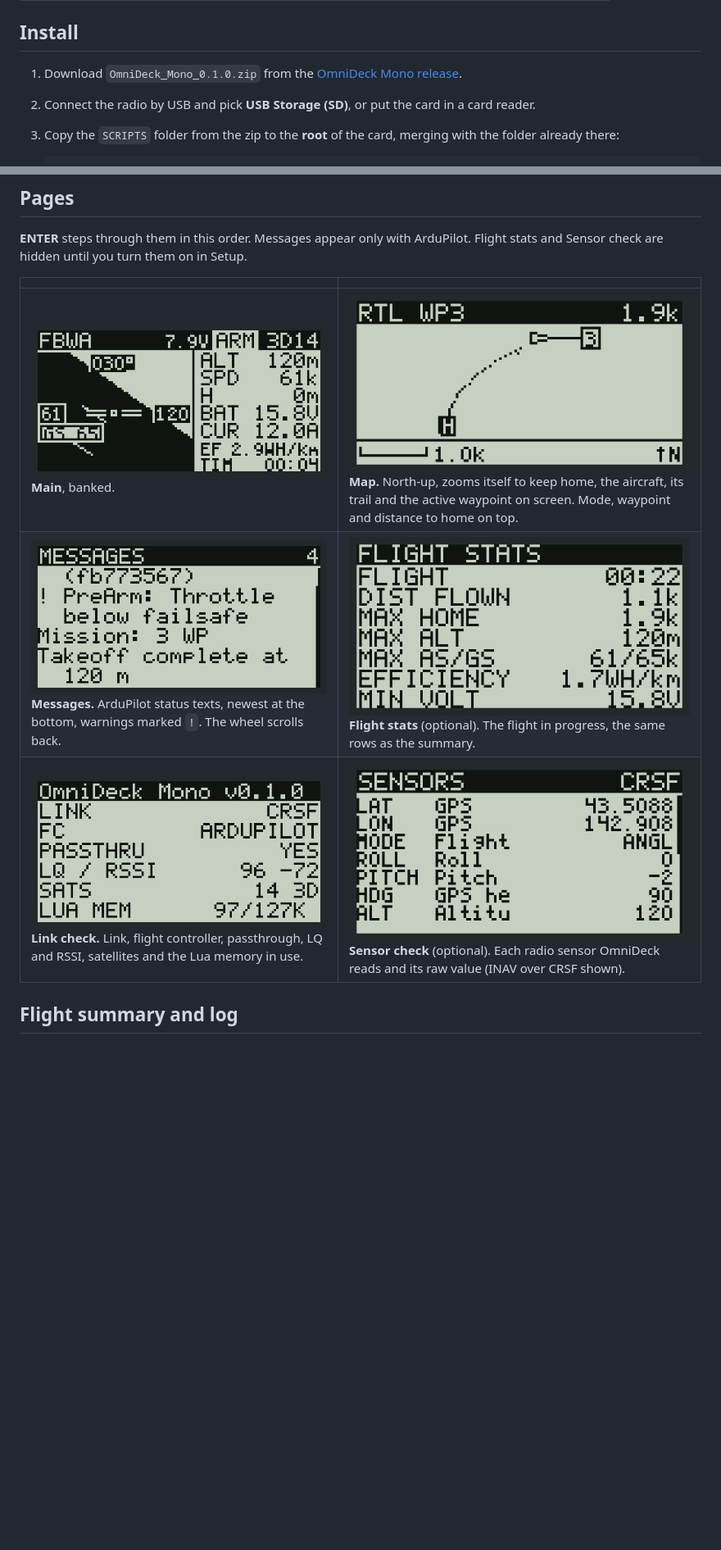
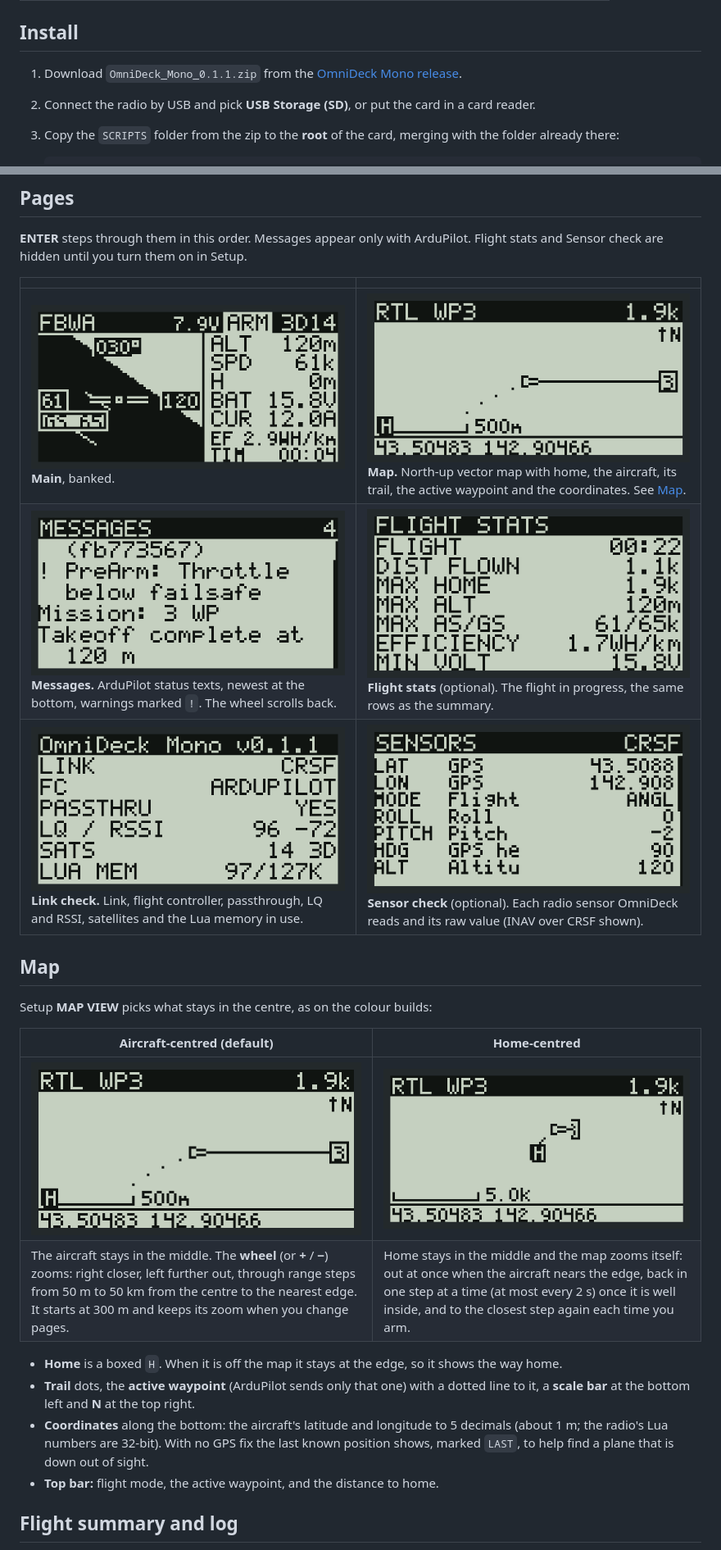
Before and after one commit to erwinquilloy/OmniDeck, a Markdown page: docs/mono/README.md, 2 parts joined by grey strips. Shown at 82% size. Drawn GitHub-style; pictures changed too: docs/mono/img/link.png, docs/mono/img/map.png, docs/mono/img/map_home.png (added); blank space fills up the shorter version.

```diff
--- a/docs/mono/README.md
+++ b/docs/mono/README.md
@@ -39,7 +40,7 @@ Questions, ideas and flight reports: chat with us on the [Arduplane Stratos Disc
 
 ## Install
 
-1. Download `OmniDeck_Mono_0.1.0.zip` from the [OmniDeck Mono release](https://github.com/erwinquilloy/OmniDeck/releases/tag/mono-v0.1.0).
+1. Download `OmniDeck_Mono_0.1.1.zip` from the [OmniDeck Mono release](https://github.com/erwinquilloy/OmniDeck/releases/tag/mono-v0.1.1).
 2. Connect the radio by USB and pick **USB Storage (SD)**, or put the card in a card reader.
 3. Copy the `SCRIPTS` folder from the zip to the **root** of the card, merging with the folder already there:
 
@@ -113,9 +114,23 @@ Speed has its own setting: `k` (km/h), `MS`, `KT` or `MPH`. The flight summary a
 
 | | |
 |---|---|
-| ![Main page, banked](img/main_banked.png) **Main**, banked. | ![Map](img/map.png) **Map.** North-up, zooms itself to keep home, the aircraft, its trail and the active waypoint on screen. Mode, waypoint and distance to home on top. |
+| ![Main page, banked](img/main_banked.png) **Main**, banked. | ![Map](img/map.png) **Map.** North-up vector map with home, the aircraft, its trail, the active waypoint and the coordinates. See [Map](#map). |
 | ![Messages](img/messages.png) **Messages.** ArduPilot status texts, newest at the bottom, warnings marked `!`. The wheel scrolls back. | ![Flight stats](img/stats.png) **Flight stats** (optional). The flight in progress, the same rows as the summary. |
 | ![Link check](img/link.png) **Link check.** Link, flight controller, passthrough, LQ and RSSI, satellites and the Lua memory in use. | ![Sensor check](img/sensors.png) **Sensor check** (optional). Each radio sensor OmniDeck reads and its raw value (INAV over CRSF shown). |
+
+## Map
+
+Setup **MAP VIEW** picks what stays in the centre, as on the colour builds:
+
+| Aircraft-centred (default) | Home-centred |
+|---|---|
+| ![Map, aircraft-centred](img/map.png) | ![Map, home-centred](img/map_home.png) |
+| The aircraft stays in the middle. The **wheel** (or **+** / **−**) zooms: right closer, left further out, through range steps from 50 m to 50 km from the centre to the nearest edge. It starts at 300 m and keeps its zoom when you change pages. | Home stays in the middle and the map zooms itself: out at once when the aircraft nears the edge, back in one step at a time (at most every 2 s) once it is well inside, and to the closest step again each time you arm. |
+
+- **Home** is a boxed `H`. When it is off the map it stays at the edge, so it shows the way home.
+- **Trail** dots, the **active waypoint** (ArduPilot sends only that one) with a dotted line to it, a **scale bar** at the bottom left and **N** at the top right.
+- **Coordinates** along the bottom: the aircraft's latitude and longitude to 5 decimals (about 1 m; the radio's Lua numbers are 32-bit). With no GPS fix the last known position shows, marked `LAST`, to help find a plane that is down out of sight.
+- **Top bar:** flight mode, the active waypoint, and the distance to home.
 
 ## Flight summary and log
 
```
Also changed, not shown: other parts of docs/mono/README.md (+4 -2 lines), README.md (+4 -4 lines).
